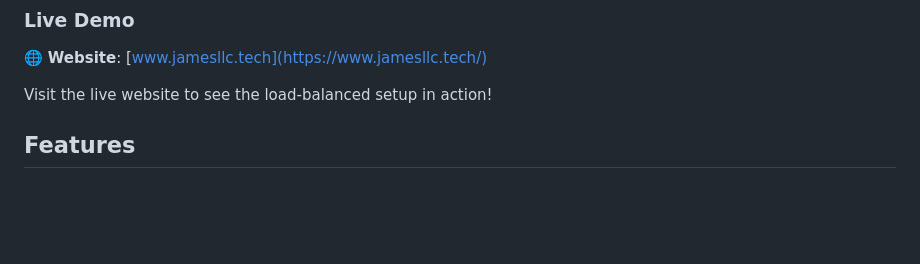
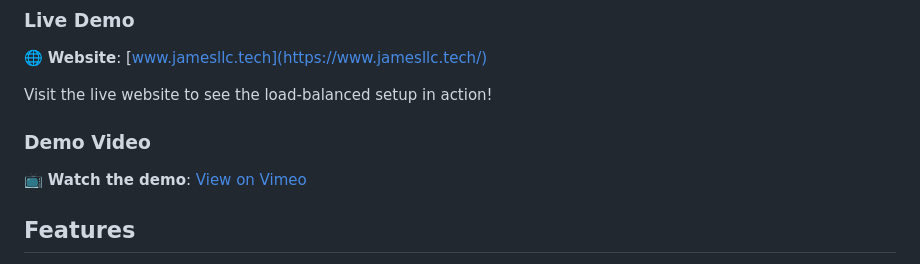
Before and after one commit to Mukunzijames/Playing-Around-with-APIs, a Markdown page: README.md, the part around the change. Drawn GitHub-style; blank space fills up the shorter version.

Commit message:
demo video

```diff
--- a/README.md
+++ b/README.md
@@ -14,6 +14,10 @@ This project demonstrates the setup and configuration of a load balancer using H
 🌐 **Website**: [www.jamesllc.tech](https://www.jamesllc.tech/)
 
 Visit the live website to see the load-balanced setup in action!
+
+### Demo Video
+
+📺 **Watch the demo**: [View on Vimeo](https://vimeo.com/1070335450/07e98d7a00)
 
 ## Features
 
```
